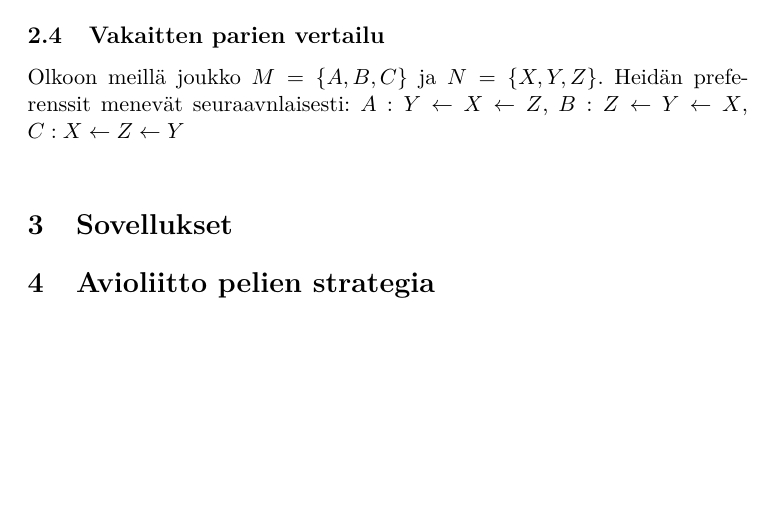
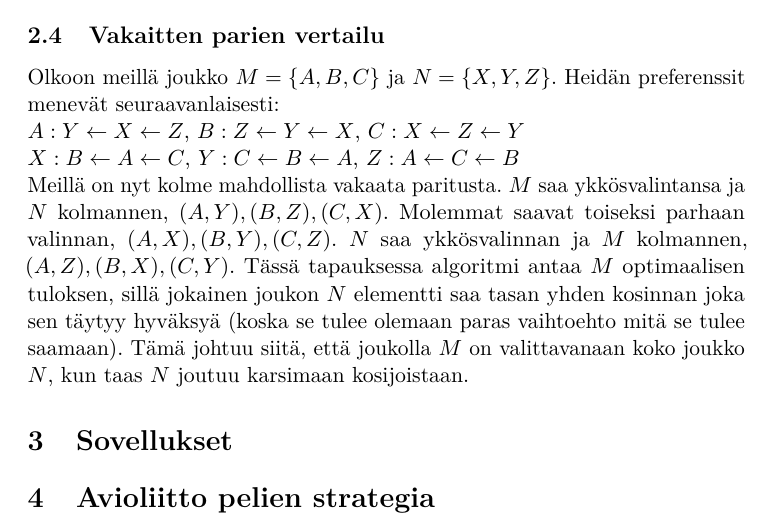
Before and after one commit to anis-moubarik/kandi, a LaTeX document (referaatti.tex): part of page 4 of 4, cut so that both start at the same text, the shorter picture padded with empty space. Compiled offline with pdfLaTeX.

Commit message:
vertailua

```diff
--- a/referaatti.tex
+++ b/referaatti.tex
@@ -144,8 +144,10 @@ Oletetaan, että Matti ja Mari eivät ole naimisissa keskenään, mutta Matti su
 Aiemmista tuloksista näemme, että jokaisesta avioliitto pelistä löytyy ainakin yksi vakaa paritus. Tapauksissa joissa pari mieltymykset menevät yhteen, on tasan yksi vakaa paritus. Muissa tapauksissa näitä voi olla maksimissaan eksponentiaalinen määrä. \cite[p. 591]{Balinski}
 
 \subsection{Vakaitten parien vertailu}
-Olkoon meillä joukko $M = \{A, B, C\}$ ja $N = \{X, Y, Z\}$. Heidän preferenssit menevät seuraavnlaisesti:
+Olkoon meillä joukko $M = \{A, B, C\}$ ja $N = \{X, Y, Z\}$. Heidän preferenssit menevät seuraavanlaisesti:\\
 $A: Y \leftarrow X \leftarrow Z$, $B: Z \leftarrow Y \leftarrow X$, $C: X \leftarrow Z \leftarrow Y$ \\
+$X: B \leftarrow A \leftarrow C$, $Y: C \leftarrow B \leftarrow A$, $Z: A \leftarrow C \leftarrow B$ \\
+Meillä on nyt kolme mahdollista vakaata paritusta. $M$ saa ykkösvalintansa ja $N$ kolmannen, $(A, Y), (B, Z), (C, X)$. Molemmat saavat toiseksi parhaan valinnan, $(A, X), (B, Y), (C, Z)$. $N$ saa ykkösvalinnan ja $M$ kolmannen, $(A, Z), (B, X), (C, Y)$. Tässä tapauksessa algoritmi antaa $M$ optimaalisen tuloksen, sillä jokainen joukon $N$ elementti saa tasan yhden kosinnan joka sen täytyy hyväksyä (koska se tulee olemaan paras vaihtoehto mitä se tulee saamaan). Tämä johtuu siitä, että joukolla $M$ on valittavanaan koko joukko $N$, kun taas $N$ joutuu karsimaan kosijoistaan.
 
 \section{Sovellukset}
 
```
Also changed, not shown: referaatti.pdf, referaatti.tex (2 more changed lines).
